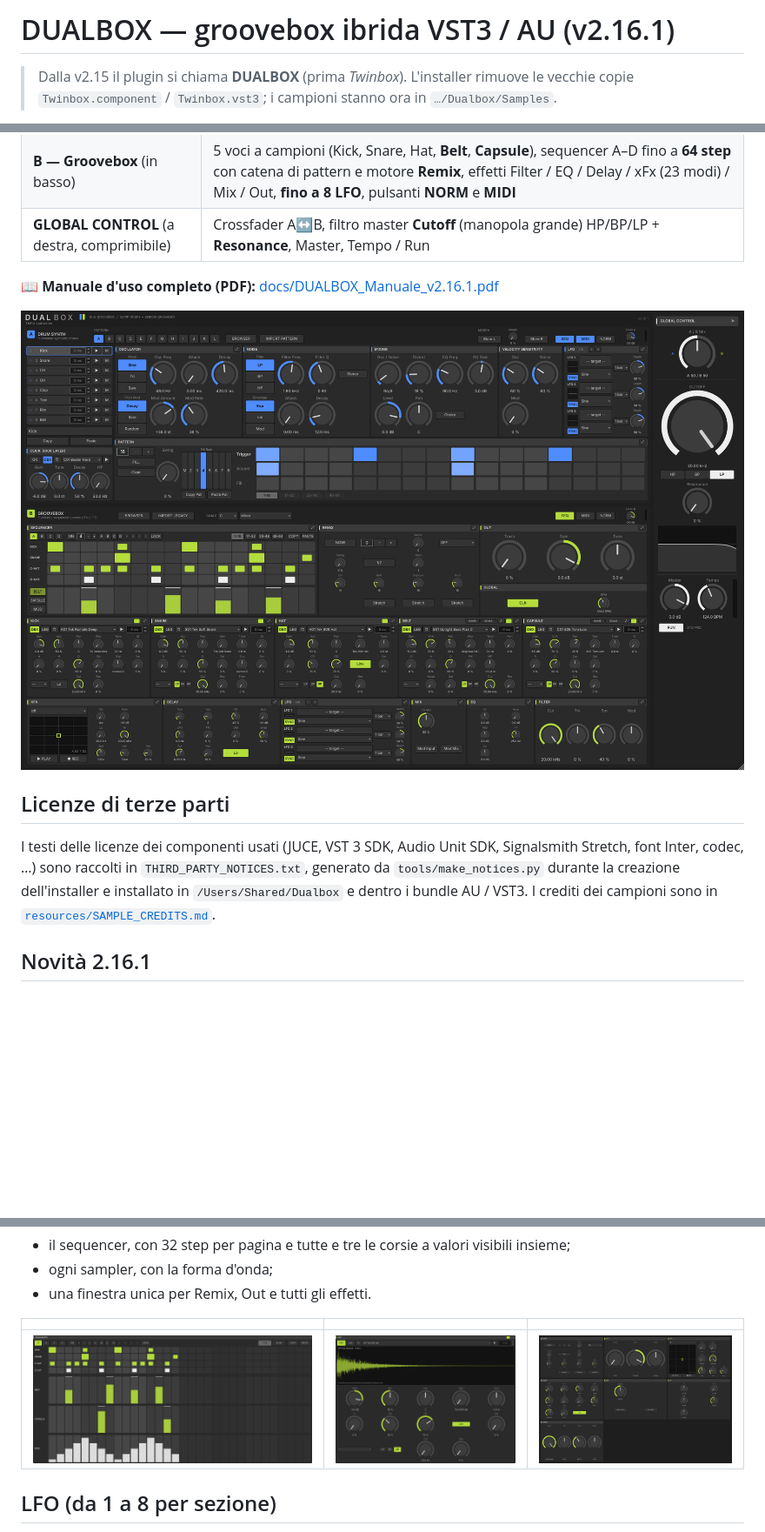
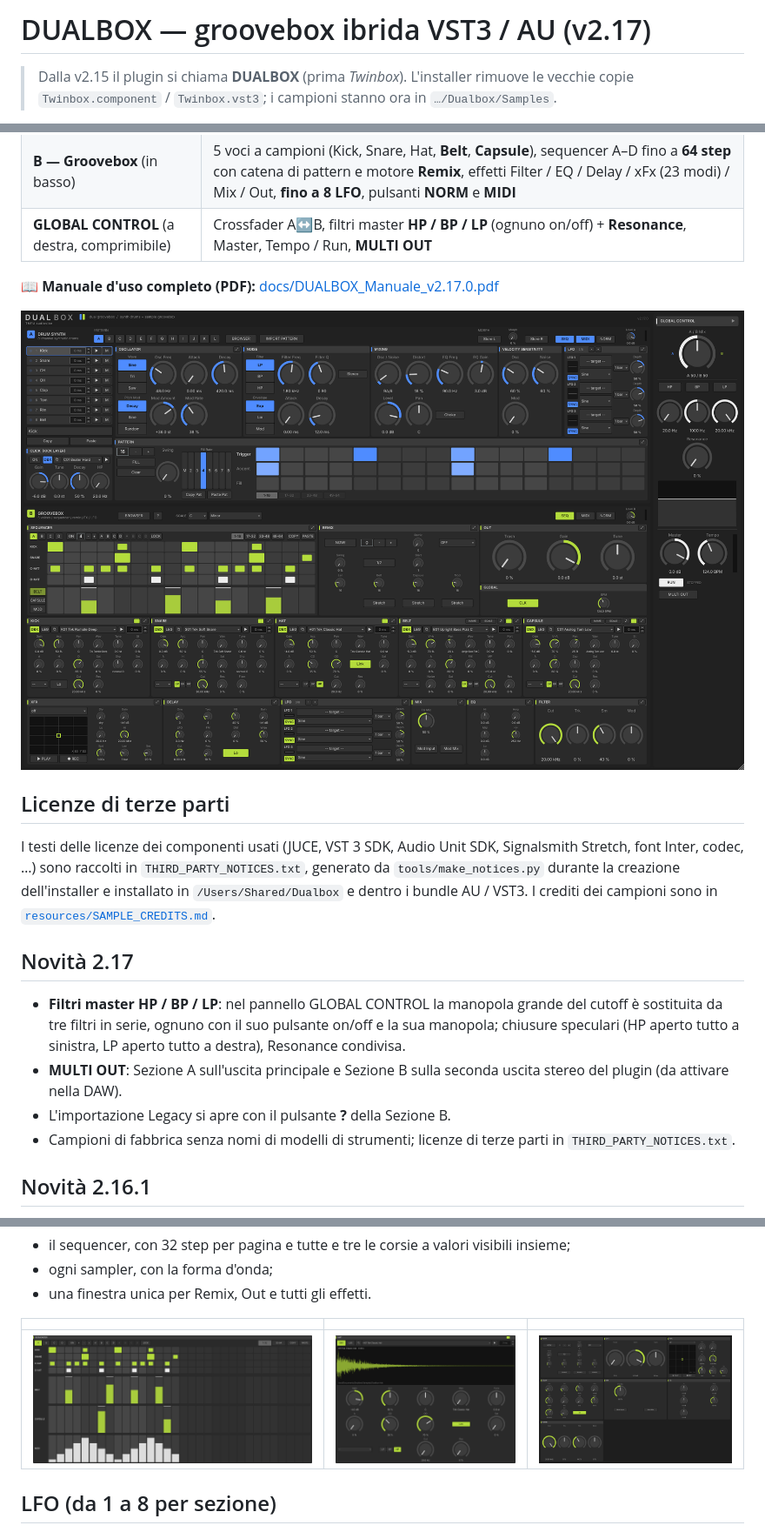
Before and after one commit to MttLsa/TMFU-audiovibe, a Markdown page: README.md, 3 parts joined by grey strips. Shown at 87% size. Drawn GitHub-style; pictures changed too: docs/gui_main.png, docs/win_B_hat.png; blank space fills up the shorter version.

```diff
--- a/README.md
+++ b/README.md
@@ -1,4 +1,4 @@
-# DUALBOX — groovebox ibrida VST3 / AU (v2.16.1)
+# DUALBOX — groovebox ibrida VST3 / AU (v2.17)
 
 > Dalla v2.15 il plugin si chiama **DUALBOX** (prima *Twinbox*). L'installer rimuove le vecchie copie
 > `Twinbox.component` / `Twinbox.vst3`; i campioni stanno ora in `…/Dualbox/Samples`.
@@ -12,9 +12,9 @@ DUALBOX è uno strumento VST3/AU (JUCE 8, C++17) che unisce due drum machine in
 |---|---|
 | **A — Drum Synth** (in alto) | 8 canali di percussioni sintetiche, 12 pattern (A–L) fino a **64 step** con Trigger / Accent / Fill, Swing, Fill Rate, Morph, **fino a 8 LFO** |
 | **B — Groovebox** (in basso) | 5 voci a campioni (Kick, Snare, Hat, **Belt**, **Capsule**), sequencer A–D fino a **64 step** con catena di pattern e motore **Remix**, effetti Filter / EQ / Delay / xFx (23 modi) / Mix / Out, **fino a 8 LFO**, pulsanti **NORM** e **MIDI** |
-| **GLOBAL CONTROL** (a destra, comprimibile) | Crossfader A↔B, filtro master **Cutoff** (manopola grande) HP/BP/LP + **Resonance**, Master, Tempo / Run |
+| **GLOBAL CONTROL** (a destra, comprimibile) | Crossfader A↔B, filtri master **HP / BP / LP** (ognuno on/off) + **Resonance**, Master, Tempo / Run, **MULTI OUT** |
 
-📖 **Manuale d'uso completo (PDF):** [docs/DUALBOX_Manuale_v2.16.1.pdf](docs/DUALBOX_Manuale_v2.16.1.pdf)
+📖 **Manuale d'uso completo (PDF):** [docs/DUALBOX_Manuale_v2.17.0.pdf](docs/DUALBOX_Manuale_v2.17.0.pdf)
 
 ![Interfaccia principale](docs/gui_main.png)
 
@@ -25,6 +25,15 @@ I testi delle licenze dei componenti usati (JUCE, VST 3 SDK, Audio Unit SDK, Sig
 raccolti in `THIRD_PARTY_NOTICES.txt`, generato da `tools/make_notices.py` durante la creazione dell'installer e installato
 in `/Users/Shared/Dualbox` e dentro i bundle AU / VST3. I crediti dei campioni sono in
 [`resources/SAMPLE_CREDITS.md`](resources/SAMPLE_CREDITS.md).
+
+## Novità 2.17
+
+- **Filtri master HP / BP / LP**: nel pannello GLOBAL CONTROL la manopola grande del cutoff è sostituita da tre filtri in
+  serie, ognuno con il suo pulsante on/off e la sua manopola; chiusure speculari (HP aperto tutto a sinistra, LP aperto tutto
+  a destra), Resonance condivisa.
+- **MULTI OUT**: Sezione A sull'uscita principale e Sezione B sulla seconda uscita stereo del plugin (da attivare nella DAW).
+- L'importazione Legacy si apre con il pulsante **?** della Sezione B.
+- Campioni di fabbrica senza nomi di modelli di strumenti; licenze di terze parti in `THIRD_PARTY_NOTICES.txt`.
 
 ## Novità 2.16.1
 
```
Also changed, not shown: other parts of README.md (+3 -3 lines), 16 other files.
